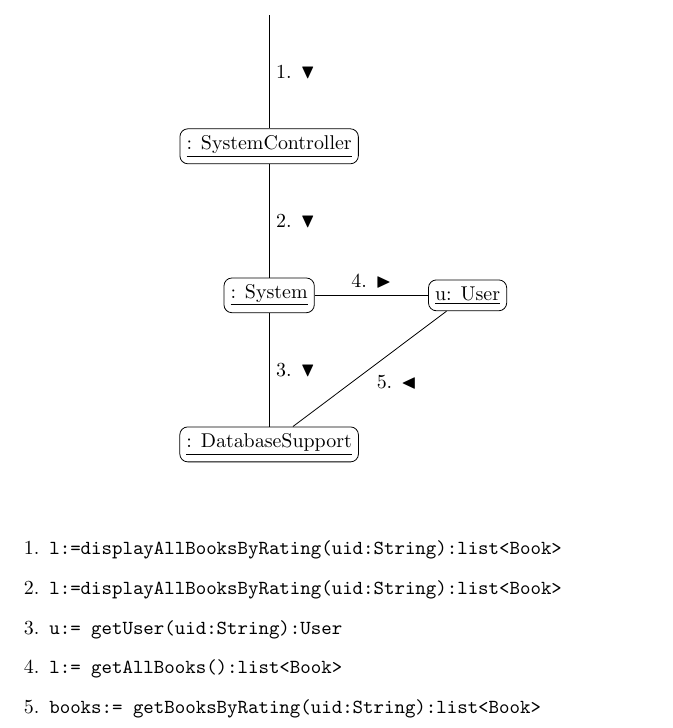
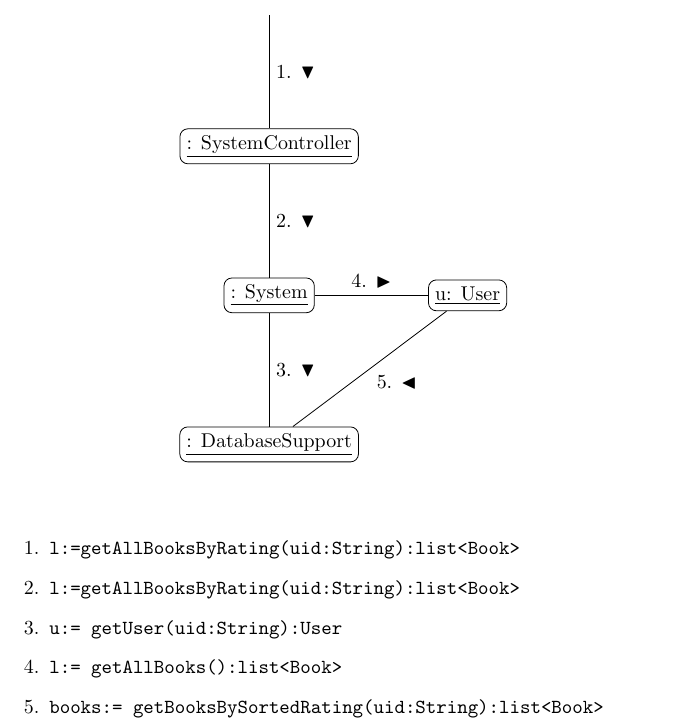
Before and after one commit to adamhammes/cs362, a LaTeX document (docs/interaction-diagrams/list-books-by-rating.tex): part of the page, cut so that both start at the same text. Compiled offline with pdfLaTeX.

Commit message:
Close #35

```diff
--- a/docs/interaction-diagrams/list-books-by-rating.tex
+++ b/docs/interaction-diagrams/list-books-by-rating.tex
@@ -45,11 +45,11 @@
 \vspace{0.5cm}
 
 \begin{enumerate}
-  \item \texttt{l:=displayAllBooksByRating(uid:String):list<Book>}
-  \item \texttt{l:=displayAllBooksByRating(uid:String):list<Book>}
+  \item \texttt{l:=getAllBooksByRating(uid:String):list<Book>}
+  \item \texttt{l:=getAllBooksByRating(uid:String):list<Book>}
   \item \texttt{u:= getUser(uid:String):User}
   \item \texttt{l:= getAllBooks():list<Book>}
-  \item \texttt{books:= getBooksByRating(uid:String):list<Book>}
+  \item \texttt{books:= getBooksBySortedRating(uid:String):list<Book>}
 
 \end{enumerate}
 
```
